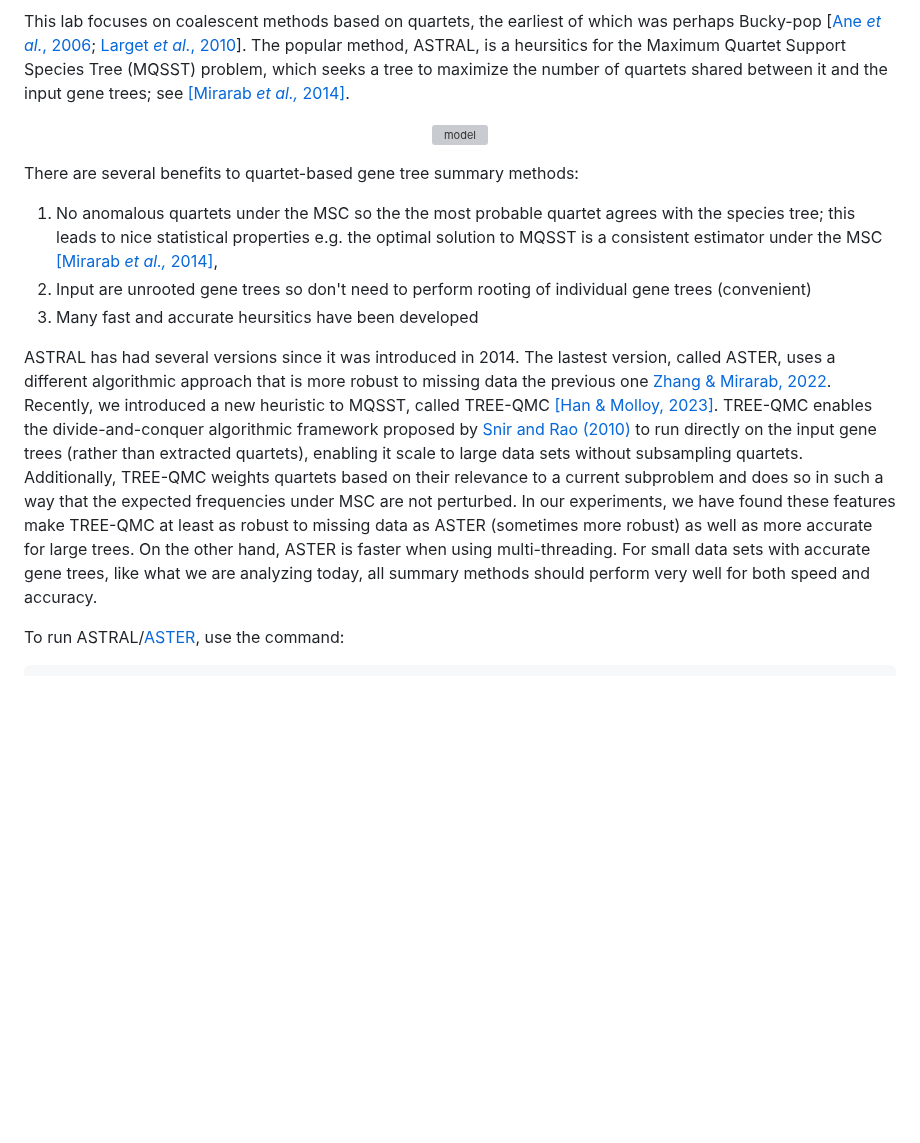
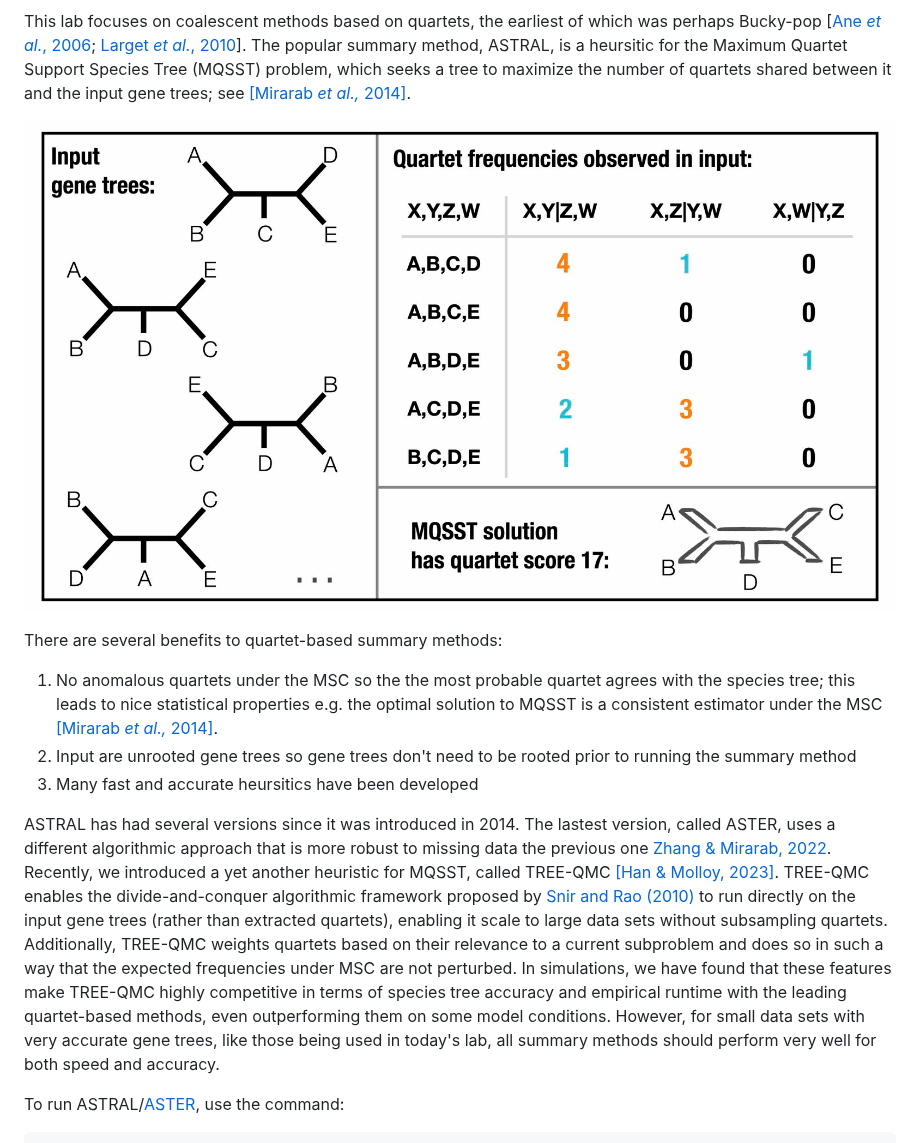
Before and after one commit to molloy-lab/ck-phylo-workshop, a Markdown page: day1/activityC.md, the part around one of its changes. GitHub-like rendering; blank space fills up the shorter version; grey boxes are pictures that could not be loaded.

````diff
--- a/day1/activityC.md
+++ b/day1/activityC.md
@@ -8,25 +8,24 @@ Now let's reconstruct a species tree from gene trees simulated under the model s
 </p>
 
 This lab focuses on coalescent methods based on quartets, the earliest of which was perhaps Bucky-pop [[Ane *et al.*, 2006](https://doi.org/10.1093/molbev/msl170); [Larget *et al.*, 2010](https://doi.org/10.1093/bioinformatics/btq539)].
-The popular method, ASTRAL, is a heursitics for the Maximum Quartet Support Species Tree (MQSST) problem, which seeks a tree to maximize the number of quartets shared between it and the input gene trees; see [[Mirarab *et al.,* 2014]](https://doi.org/10.1093/bioinformatics/btu462).
+The popular summary method, ASTRAL, is a heursitic for the Maximum Quartet Support Species Tree (MQSST) problem, which seeks a tree to maximize the number of quartets shared between it and the input gene trees; see [[Mirarab *et al.,* 2014]](https://doi.org/10.1093/bioinformatics/btu462).
 
 <p align="center">
-<img src="quartets.jpg" alt="model" width="100%" height="auto"/>
+<img src="mqsst_low.jpg" alt="model" width="100%" height="auto"/>
 </p>
 
-There are several benefits to quartet-based gene tree summary methods:
-1. No anomalous quartets under the MSC so the the most probable quartet agrees with the species tree; this leads to nice statistical properties e.g. the optimal solution to MQSST is a consistent estimator under the MSC [[Mirarab *et al.,* 2014]](https://doi.org/10.1093/bioinformatics/btu462),
-2. Input are unrooted gene trees so don't need to perform rooting of individual gene trees (convenient)
+There are several benefits to quartet-based summary methods:
+1. No anomalous quartets under the MSC so the the most probable quartet agrees with the species tree; this leads to nice statistical properties e.g. the optimal solution to MQSST is a consistent estimator under the MSC [[Mirarab *et al.,* 2014]](https://doi.org/10.1093/bioinformatics/btu462).
+2. Input are unrooted gene trees so gene trees don't need to be rooted prior to running the summary method
 3. Many fast and accurate heursitics have been developed
 
 ASTRAL has had several versions since it was introduced in 2014.
 The lastest version, called ASTER, uses a different algorithmic approach that is more robust to missing data the previous one [Zhang & Mirarab, 2022](https://doi.org/10.1093/molbev/msac215).
-Recently, we introduced a new heuristic to MQSST, called TREE-QMC [[Han & Molloy, 2023]](https://doi.org/10.1101/gr.277629.122).
+Recently, we introduced a yet another heuristic for MQSST, called TREE-QMC [[Han & Molloy, 2023]](https://doi.org/10.1101/gr.277629.122).
 TREE-QMC enables the divide-and-conquer algorithmic framework proposed by [Snir and Rao (2010)](https://doi.org/10.1109/tcbb.2008.133) to run directly on the input gene trees (rather than extracted quartets), enabling it scale to large data sets without subsampling quartets.
 Additionally, TREE-QMC weights quartets based on their relevance to a current subproblem and does so in such a way that the expected frequencies under MSC are not perturbed.
-In our experiments, we have found these features make TREE-QMC at least as robust to missing data as ASTER (sometimes more robust) as well as more accurate for large trees.
-On the other hand, ASTER is faster when using multi-threading.
-For small data sets with accurate gene trees, like what we are analyzing today, all summary methods should perform very well for both speed and accuracy.
+In simulations, we have found that these features make TREE-QMC highly competitive in terms of species tree accuracy and empirical runtime with the leading quartet-based methods, even outperforming them on some model conditions.
+However, for small data sets with very accurate gene trees, like those being used in today's lab, all summary methods should perform very well for both speed and accuracy.
 
 To run ASTRAL/[ASTER](https://github.com/chaoszhang/ASTER/), use the command:
 ```
````
Also changed, not shown: other parts of day1/activityC.md (+16 -22 lines).
